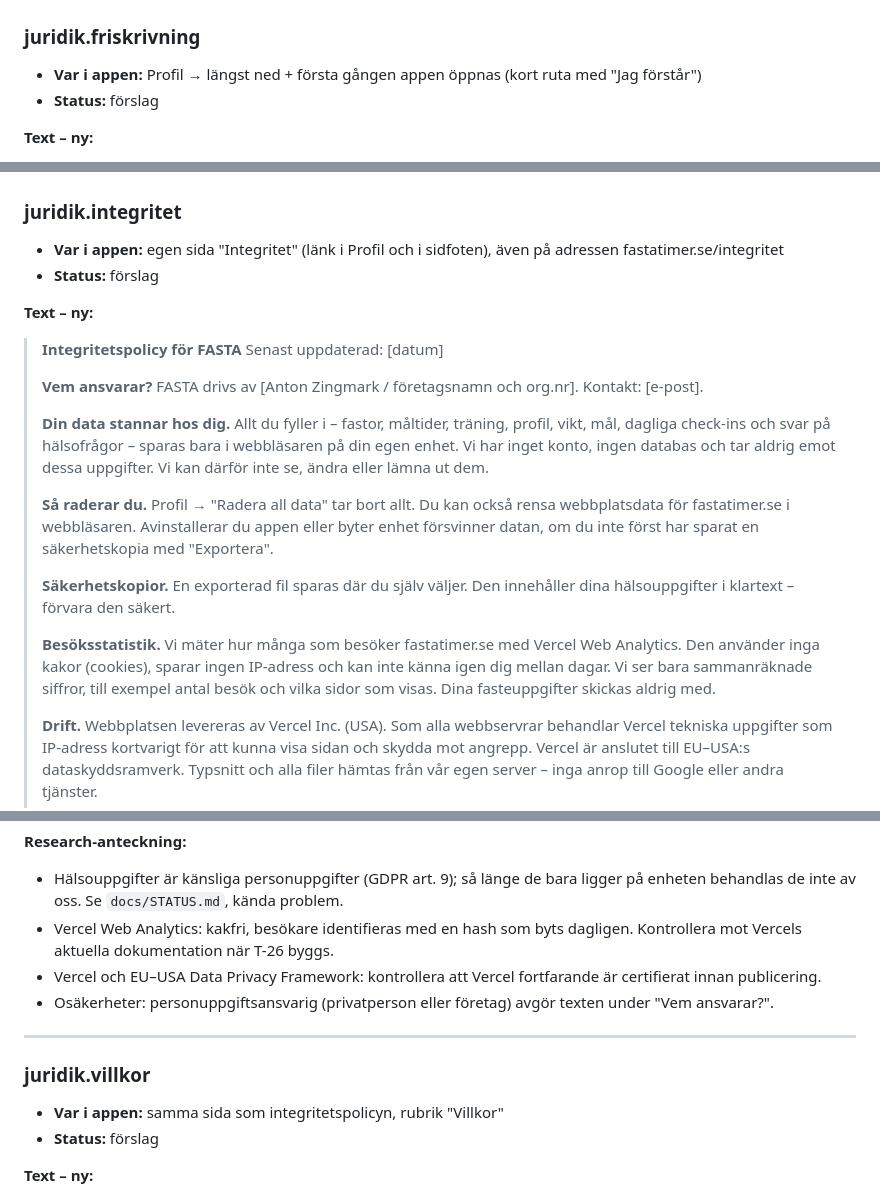
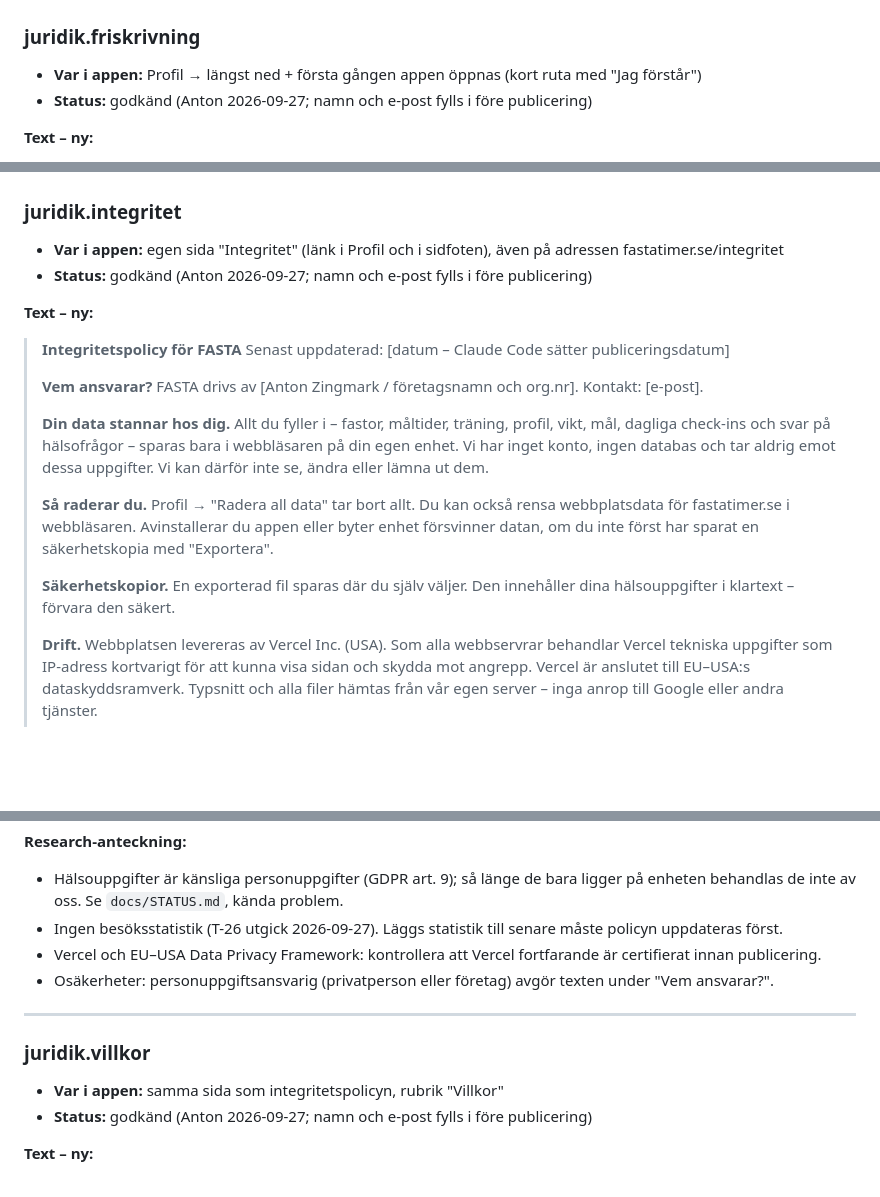
Before and after one commit to Pighills/Fasta, a Markdown page: docs/kunskap/integritet.md, 3 parts joined by grey strips. Drawn GitHub-style; blank space fills up the shorter version.

Commit message:
Docs: integritet.md godkänd av Anton (Cowork)
Co-Authored-By: Claude Opus 5.5 <noreply@anthropic.com>

```diff
--- a/docs/kunskap/integritet.md
+++ b/docs/kunskap/integritet.md
@@ -10,7 +10,7 @@ Se [README.md](README.md) för hur filen används. **Anton fyller i det som stå
 
 ### juridik.friskrivning
 - **Var i appen:** Profil → längst ned + första gången appen öppnas (kort ruta med "Jag förstår")
-- **Status:** förslag
+- **Status:** godkänd (Anton 2026-09-27; namn och e-post fylls i före publicering)
 
 **Text – ny:**
 > FASTA är ett hjälpmedel för att hålla koll på dina fastor. Appen är inte en medicinteknisk produkt och ställer inga diagnoser. Den behandlar, botar eller förebygger inte sjukdom. Tider, faser och värden i appen är uppskattningar, inte mätningar. Har du en sjukdom, tar läkemedel, är gravid eller ammar, har eller har haft en ätstörning eller är under 18 år – prata med vården innan du fastar. Avbryt fastan och sök vård om du mår dåligt.
@@ -26,11 +26,11 @@ Se [README.md](README.md) för hur filen används. **Anton fyller i det som stå
 
 ### juridik.integritet
 - **Var i appen:** egen sida "Integritet" (länk i Profil och i sidfoten), även på adressen fastatimer.se/integritet
-- **Status:** förslag
+- **Status:** godkänd (Anton 2026-09-27; namn och e-post fylls i före publicering)
 
 **Text – ny:**
 > **Integritetspolicy för FASTA**
-> Senast uppdaterad: [datum]
+> Senast uppdaterad: [datum – Claude Code sätter publiceringsdatum]
 >
 > **Vem ansvarar?** FASTA drivs av [Anton Zingmark / företagsnamn och org.nr]. Kontakt: [e-post].
 >
@@ -39,8 +39,6 @@ Se [README.md](README.md) för hur filen används. **Anton fyller i det som stå
 > **Så raderar du.** Profil → "Radera all data" tar bort allt. Du kan också rensa webbplatsdata för fastatimer.se i webbläsaren. Avinstallerar du appen eller byter enhet försvinner datan, om du inte först har sparat en säkerhetskopia med "Exportera".
 >
 > **Säkerhetskopior.** En exporterad fil sparas där du själv väljer. Den innehåller dina hälsouppgifter i klartext – förvara den säkert.
->
-> **Besöksstatistik.** Vi mäter hur många som besöker fastatimer.se med Vercel Web Analytics. Den använder inga kakor (cookies), sparar ingen IP-adress och kan inte känna igen dig mellan dagar. Vi ser bara sammanräknade siffror, till exempel antal besök och vilka sidor som visas. Dina fasteuppgifter skickas aldrig med.
 >
 > **Drift.** Webbplatsen levereras av Vercel Inc. (USA). Som alla webbservrar behandlar Vercel tekniska uppgifter som IP-adress kortvarigt för att kunna visa sidan och skydda mot angrepp. Vercel är anslutet till EU–USA:s dataskyddsramverk. Typsnitt och alla filer hämtas från vår egen server – inga anrop till Google eller andra tjänster.
 >
@@ -52,7 +50,7 @@ Se [README.md](README.md) för hur filen används. **Anton fyller i det som stå
 
 **Research-anteckning:**
 - Hälsouppgifter är känsliga personuppgifter (GDPR art. 9); så länge de bara ligger på enheten behandlas de inte av oss. Se `docs/STATUS.md`, kända problem.
-- Vercel Web Analytics: kakfri, besökare identifieras med en hash som byts dagligen. Kontrollera mot Vercels aktuella dokumentation när T-26 byggs.
+- Ingen besöksstatistik (T-26 utgick 2026-09-27). Läggs statistik till senare måste policyn uppdateras först.
 - Vercel och EU–USA Data Privacy Framework: kontrollera att Vercel fortfarande är certifierat innan publicering.
 - Osäkerheter: personuppgiftsansvarig (privatperson eller företag) avgör texten under "Vem ansvarar?".
 
@@ -60,7 +58,7 @@ Se [README.md](README.md) för hur filen används. **Anton fyller i det som stå
 
 ### juridik.villkor
 - **Var i appen:** samma sida som integritetspolicyn, rubrik "Villkor"
-- **Status:** förslag
+- **Status:** godkänd (Anton 2026-09-27; namn och e-post fylls i före publicering)
 
 **Text – ny:**
 > **Villkor för att använda FASTA**
```
